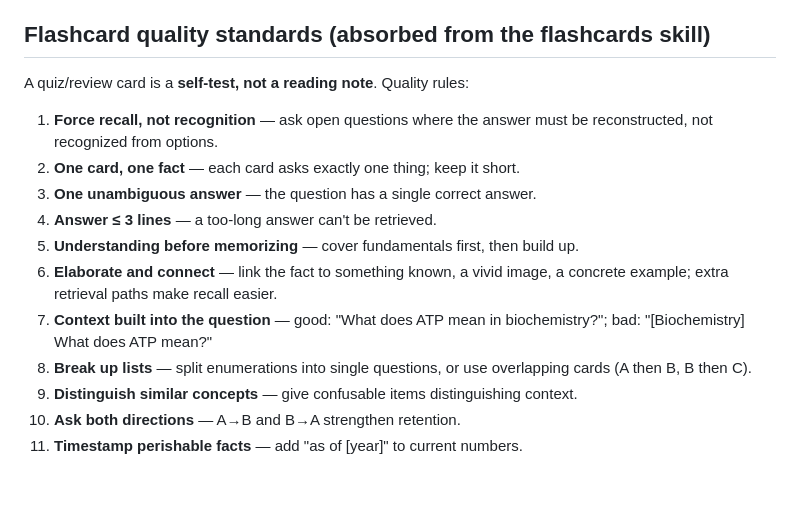
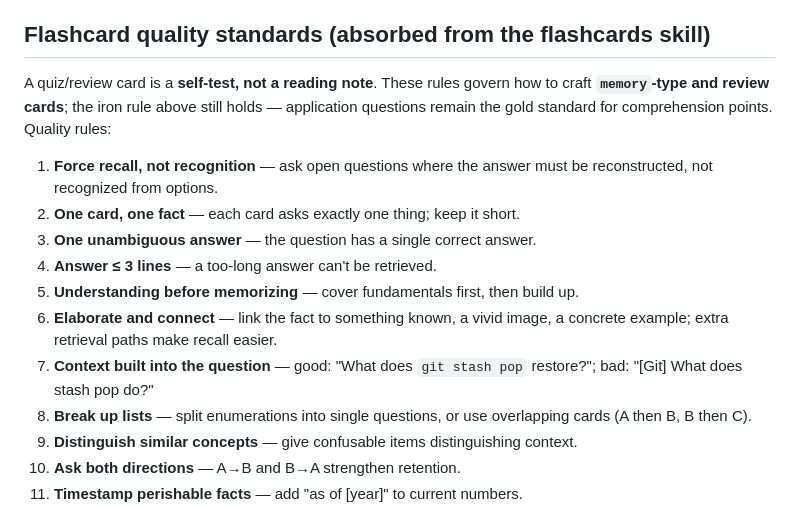
Before and after one commit to DieselZhang/repo-mastery, a Markdown page: references/quiz-design.md, the part around the change. Rendered like a GitHub page; blank space fills up the shorter version.

Commit message:
docs: bridge flashcard standards to iron rule, code-domain example in quiz-design
Co-Authored-By: Claude <noreply@anthropic.com>

```diff
--- a/references/quiz-design.md
+++ b/references/quiz-design.md
@@ -61,7 +61,7 @@ Grading should force **retrieval from memory**, not "recognizing the answer feel
 
 ## Flashcard quality standards (absorbed from the flashcards skill)
 
-A quiz/review card is a **self-test, not a reading note**. Quality rules:
+A quiz/review card is a **self-test, not a reading note**. These rules govern how to craft **`memory`-type and review cards**; the iron rule above still holds — application questions remain the gold standard for comprehension points. Quality rules:
 
 1. **Force recall, not recognition** — ask open questions where the answer must
    be reconstructed, not recognized from options.
@@ -71,8 +71,8 @@ A quiz/review card is a **self-test, not a reading note**. Quality rules:
 5. **Understanding before memorizing** — cover fundamentals first, then build up.
 6. **Elaborate and connect** — link the fact to something known, a vivid image, a
    concrete example; extra retrieval paths make recall easier.
-7. **Context built into the question** — good: "What does ATP mean in
-   biochemistry?"; bad: "[Biochemistry] What does ATP mean?"
+7. **Context built into the question** — good: "What does `git stash pop`
+   restore?"; bad: "[Git] What does stash pop do?"
 8. **Break up lists** — split enumerations into single questions, or use
    overlapping cards (A then B, B then C).
 9. **Distinguish similar concepts** — give confusable items distinguishing context.
```
